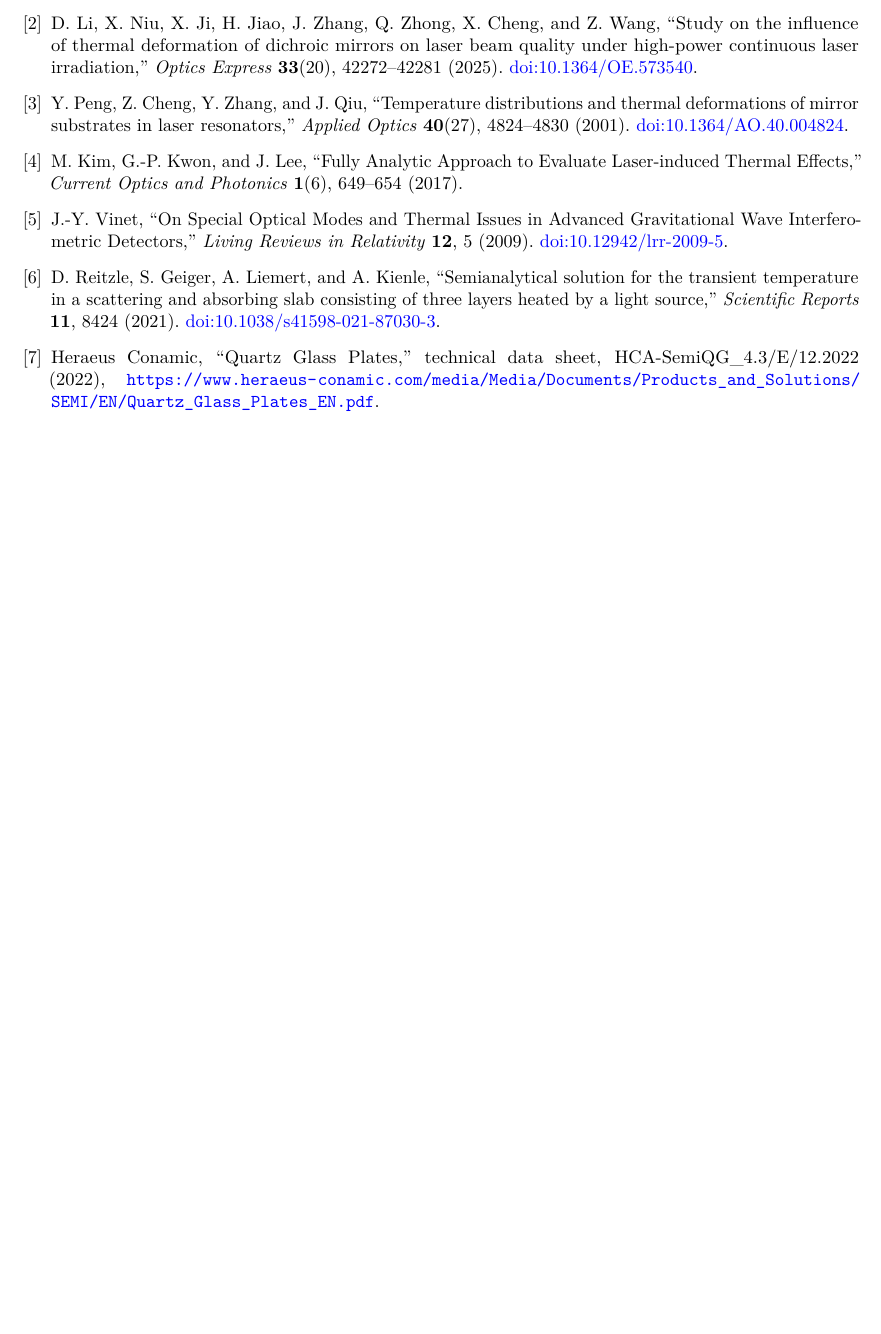
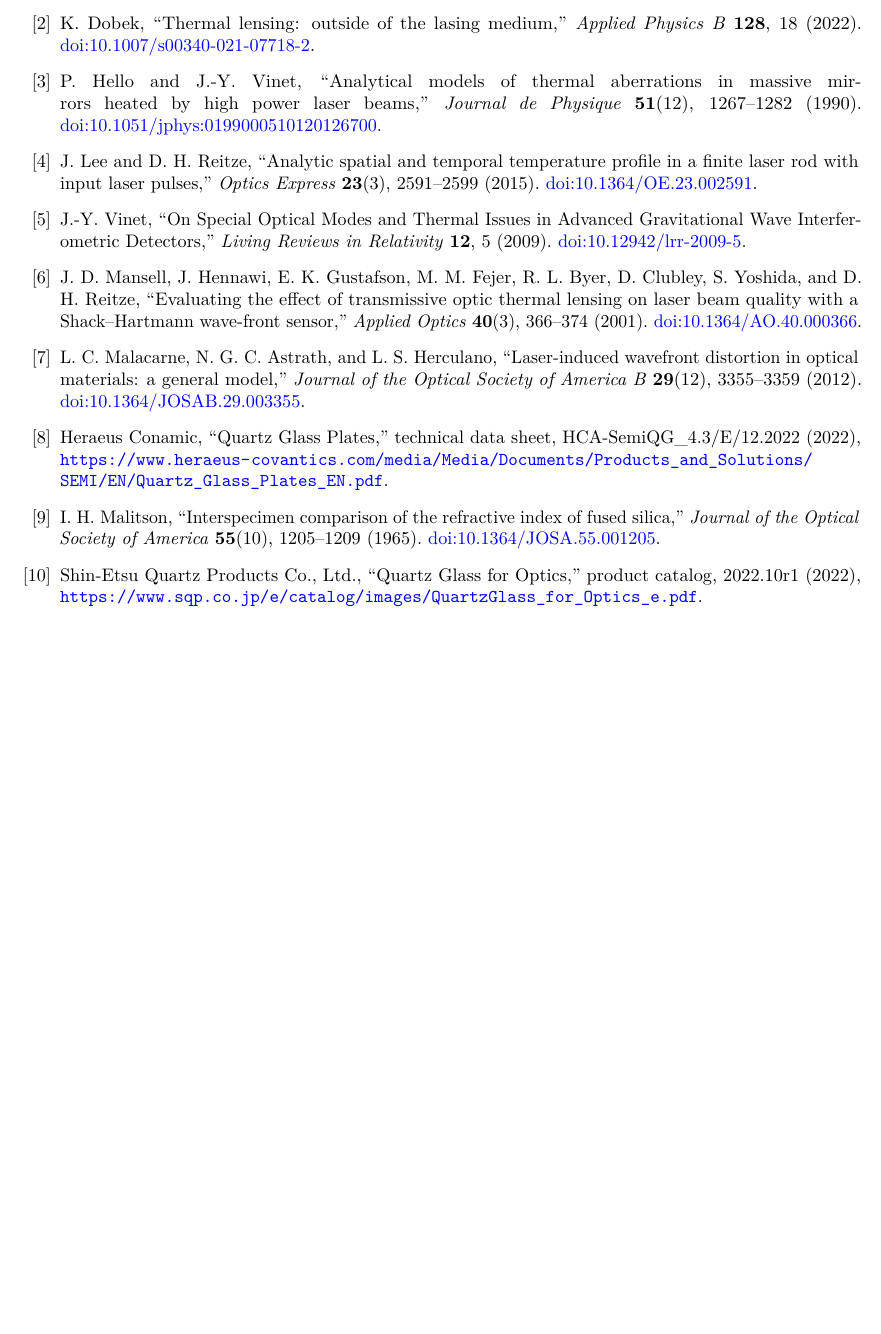
Before and after one commit to c08087768-cloud/oblique-thermal-opd, a LaTeX paper (manuscript/main.tex, which reads manuscript/references.tex): part of page 11 of 11, cut at the place of the change, the shorter picture padded with empty space. Compiled offline with pdfLaTeX.

```diff
--- a/manuscript/references.tex
+++ b/manuscript/references.tex
@@ -4,32 +8,72 @@
 ``Research on the core factors affecting the temperature rise of dichroic mirrors in wavelength beam combination system under high-power CW laser,''
 \emph{Optics Communications} \textbf{552}, 130034 (2024).
 \href{https://doi.org/10.1016/j.optcom.2023.130034}{doi:10.1016/j.optcom.2023.130034}.
-\bibitem{li2025}
-D. Li, X. Niu, X. Ji, H. Jiao, J. Zhang, Q. Zhong, X. Cheng, and Z. Wang,
-``Study on the influence of thermal deformation of dichroic mirrors on laser beam quality under high-power continuous laser irradiation,''
-\emph{Optics Express} \textbf{33}(20), 42272--42281 (2025).
-\href{https://doi.org/10.1364/OE.573540}{doi:10.1364/OE.573540}.
-\bibitem{peng2001}
-Y. Peng, Z. Cheng, Y. Zhang, and J. Qiu,
-``Temperature distributions and thermal deformations of mirror substrates in laser resonators,''
-\emph{Applied Optics} \textbf{40}(27), 4824--4830 (2001).
-\href{https://doi.org/10.1364/AO.40.004824}{doi:10.1364/AO.40.004824}.
-\bibitem{kim2017}
-M. Kim, G.-P. Kwon, and J. Lee,
-``Fully Analytic Approach to Evaluate Laser-induced Thermal Effects,''
-\emph{Current Optics and Photonics} \textbf{1}(6), 649--654 (2017).
-% DOI verified in the local publisher PDF; online registry check remains in the reading ledger.
+% VERIFIED 2026-10-27: publisher metadata; full-text Sec.1, 2.1 and 3.4 read.
+% https://link.springer.com/article/10.1007/s00340-021-07718-2
+% Version-of-record year is 2022; the DOI contains 2021.
+\bibitem{dobek2022}
+K. Dobek,
+``Thermal lensing: outside of the lasing medium,''
+\emph{Applied Physics B} \textbf{128}, 18 (2022).
+\href{https://doi.org/10.1007/s00340-021-07718-2}{doi:10.1007/s00340-021-07718-2}.
+% VERIFIED 2026-10-27: local publisher full text and Crossref record.
+% https://api.crossref.org/works/10.1051/jphys:0199000510120126700
+% SUPPORT: pp.1272--1273, Eqs.12--21; pp.1279--1280, Eqs.29 and 33.
+\bibitem{hellovinet1990}
+P. Hello and J.-Y. Vinet,
+``Analytical models of thermal aberrations in massive mirrors heated by high power laser beams,''
+\emph{Journal de Physique} \textbf{51}(12), 1267--1282 (1990).
+\href{https://doi.org/10.1051/jphys:0199000510120126700}{doi:10.1051/jphys:0199000510120126700}.
+% VERIFIED 2026-10-27: Crossref, PubMed and publisher full text.
+% https://pubmed.ncbi.nlm.nih.gov/25836123/
+% SUPPORT: pp.2592--2593, Eqs.1--8; p.2597, Eqs.26--29.
+\bibitem{lee2015}
+J. Lee and D. H. Reitze,
+``Analytic spatial and temporal temperature profile in a finite laser rod with input laser pulses,''
+\emph{Optics Express} \textbf{23}(3), 2591--2599 (2015).
+\href{https://doi.org/10.1364/OE.23.002591}{doi:10.1364/OE.23.002591}.
+% VERIFIED 2026-10-27: publisher metadata and relevant full-text Sec.3 and 5.
+% https://link.springer.com/article/10.12942/lrr-2009-5
 \bibitem{vinet2009}
 J.-Y. Vinet,
 ``On Special Optical Modes and Thermal Issues in Advanced Gravitational Wave Interferometric Detectors,''
 \emph{Living Reviews in Relativity} \textbf{12}, 5 (2009).
 \href{https://doi.org/10.12942/lrr-2009-5}{doi:10.12942/lrr-2009-5}.
-\bibitem{reitzle2021}
-D. Reitzle, S. Geiger, A. Liemert, and A. Kienle,
-``Semianalytical solution for the transient temperature in a scattering and absorbing slab consisting of three layers heated by a light source,''
-\emph{Scientific Reports} \textbf{11}, 8424 (2021).
-\href{https://doi.org/10.1038/s41598-021-87030-3}{doi:10.1038/s41598-021-87030-3}.
+% VERIFIED 2026-10-27: publisher record and author-hosted full text.
+% https://opg.optica.org/ao/abstract.cfm?uri=ao-40-3-366
+% https://web.stanford.edu/~rlbyer/PDF_AllPubs/2001/373.pdf
+% SUPPORT: Sec.2B, 2D and 4B; pp.368--370 and 373--374.
+\bibitem{mansell2001}
+J. D. Mansell, J. Hennawi, E. K. Gustafson, M. M. Fejer, R. L. Byer, D. Clubley, S. Yoshida, and D. H. Reitze,
+``Evaluating the effect of transmissive optic thermal lensing on laser beam quality with a Shack--Hartmann wave-front sensor,''
+\emph{Applied Optics} \textbf{40}(3), 366--374 (2001).
+\href{https://doi.org/10.1364/AO.40.000366}{doi:10.1364/AO.40.000366}.
+% VERIFIED 2026-10-27: publisher metadata and author-posted full text.
+% https://opg.optica.org/josab/abstract.cfm?uri=josab-29-12-3355
+% SUPPORT: p.3356, Eqs.2--5, separates index, stress and expansion terms.
+\bibitem{malacarne2012}
+L. C. Malacarne, N. G. C. Astrath, and L. S. Herculano,
+``Laser-induced wavefront distortion in optical materials: a general model,''
+\emph{Journal of the Optical Society of America B} \textbf{29}(12), 3355--3359 (2012).
+\href{https://doi.org/10.1364/JOSAB.29.003355}{doi:10.1364/JOSAB.29.003355}.
+% VERIFIED 2026-10-27: official two-page PDF, p.2 thermal/mechanical tables.
+% The current corporate host serves the same identified 12.2022 document.
 \bibitem{heraeus}
 Heraeus Conamic, ``Quartz Glass Plates,'' technical data sheet, HCA-SemiQG\_4.3/E/12.2022 (2022),
-\url{https://www.heraeus-conamic.com/media/Media/Documents/Products_and_Solutions/SEMI/EN/Quartz_Glass_Plates_EN.pdf}.
+\url{https://www.heraeus-covantics.com/media/Media/Documents/Products_and_Solutions/SEMI/EN/Quartz_Glass_Plates_EN.pdf}.
+% VERIFIED 2026-10-27: publisher abstract dispersion relation and journal issue record.
+% https://opg.optica.org/josa/abstract.cfm?uri=josa-55-10-1205
+% https://opg.optica.org/josa/issue.cfm?issue=10&volume=55
+% SUPPORT is limited to the dispersion relation printed in the abstract;
+% the full article was not accessible and is not represented as fully read.
+\bibitem{malitson1965}
+I. H. Malitson,
+``Interspecimen comparison of the refractive index of fused silica,''
+\emph{Journal of the Optical Society of America} \textbf{55}(10), 1205--1209 (1965).
+\href{https://doi.org/10.1364/JOSA.55.001205}{doi:10.1364/JOSA.55.001205}.
+% VERIFIED 2026-10-27: complete official catalog, 5 pages, footer 2022.10r1.
+% SUPPORT: p.5, relative-index temperature coefficients, SUPRASIL-P 643.8 nm.
+\bibitem{sqp2022}
+Shin-Etsu Quartz Products Co., Ltd., ``Quartz Glass for Optics,'' product catalog, 2022.10r1 (2022),
+\url{https://www.sqp.co.jp/e/catalog/images/QuartzGlass_for_Optics_e.pdf}.
 \end{thebibliography}
```
Also changed, not shown: manuscript/main.pdf, manuscript/references.tex (6 more changed lines).
